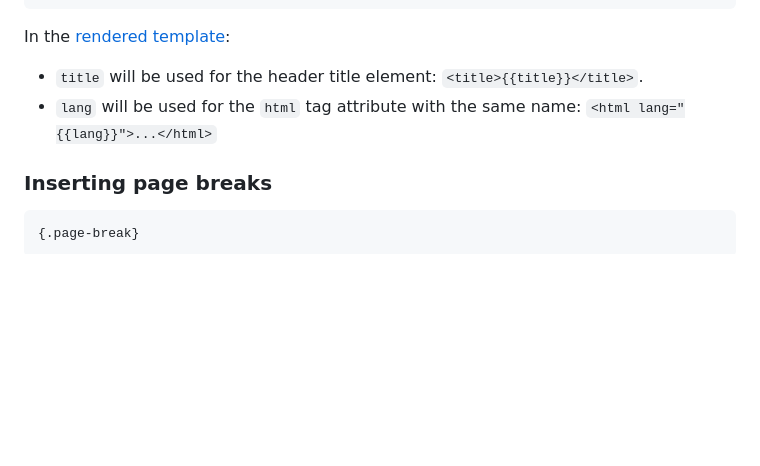
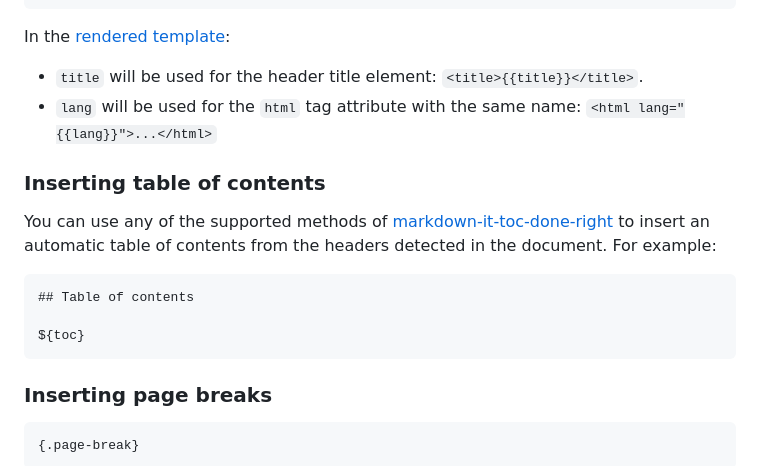
Before and after one commit to nexgeniusupc/plantguard-docs, a Markdown page: README.md, the part around the change. Drawn GitHub-style; blank space fills up the shorter version.

Commit message:
Added docs for table of contents to README

````diff
--- a/README.md
+++ b/README.md
@@ -99,6 +99,16 @@ In the [rendered template](src/templates/markdown-template.hbs):
 - `title` will be used for the header title element: `<title>{{title}}</title>`.
 - `lang` will be used for the `html` tag attribute with the same name: `<html lang="{{lang}}">...</html>`
 
+### Inserting table of contents
+
+You can use any of the supported methods of [markdown-it-toc-done-right](https://www.npmjs.com/package/markdown-it-toc-done-right) to insert an automatic table of contents from the headers detected in the document. For example:
+
+```markdown
+## Table of contents
+
+${toc}
+```
+
 ### Inserting page breaks
 
 ```markdown
````
